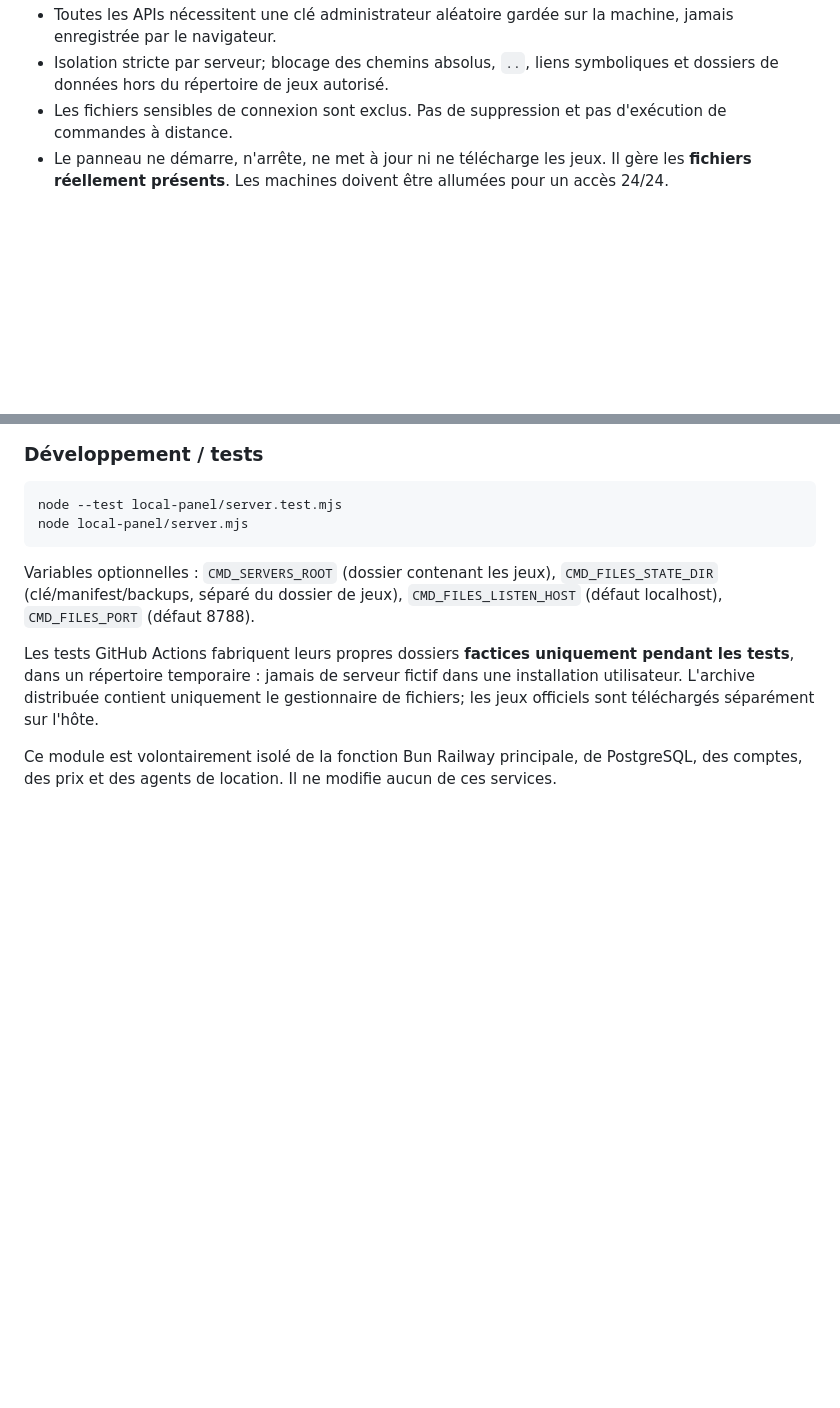
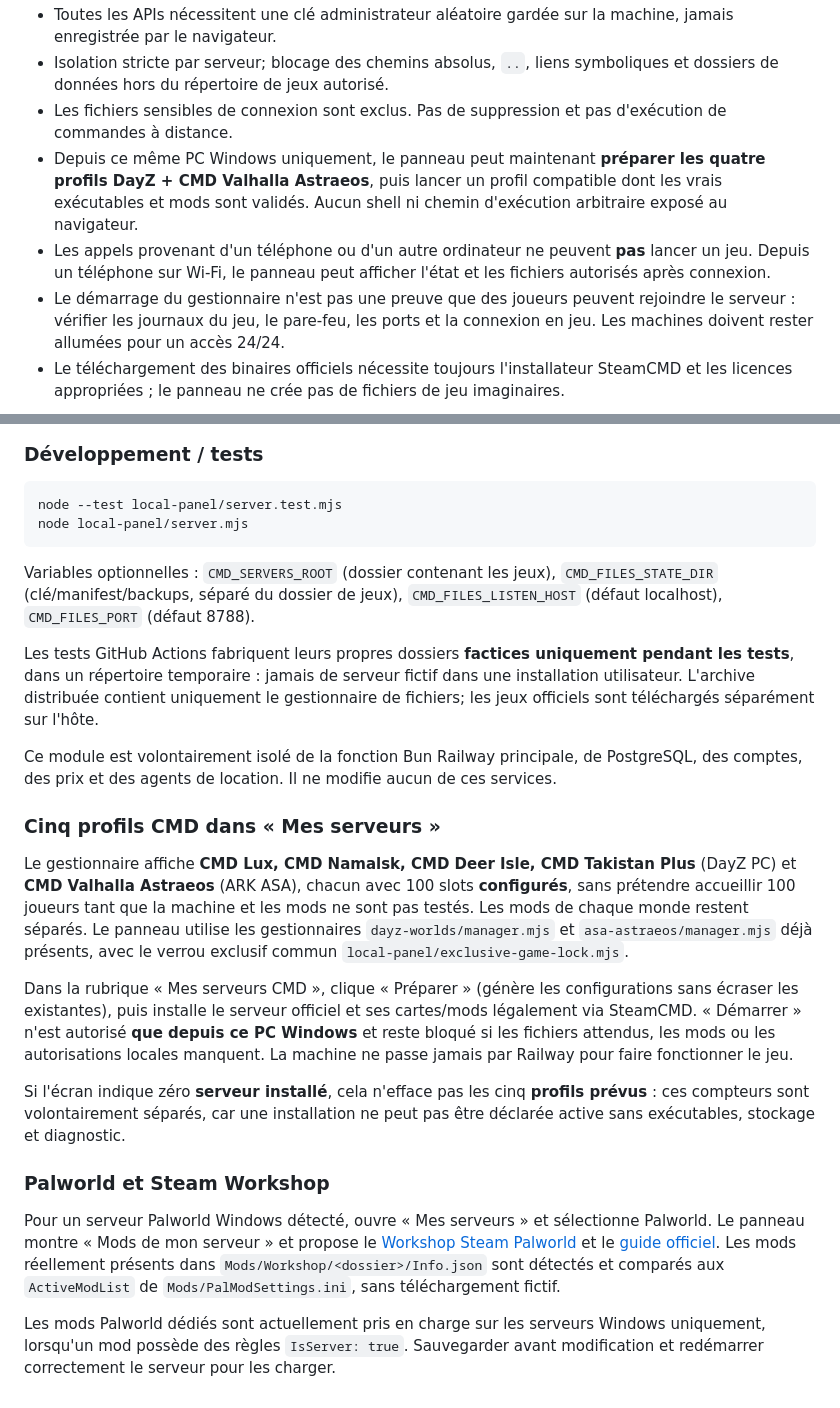
Before and after one commit to znationcmd/Cmd-hosting-, a Markdown page: local-panel/README.md, 2 parts joined by grey strips. Drawn GitHub-style; blank space fills up the shorter version.

Commit message:
docs(hosting): explain real local game startup vs prepared profiles and Palworld Workshop under Mes serveurs

```diff
--- a/local-panel/README.md
+++ b/local-panel/README.md
@@ -21,7 +21,10 @@ Pour ARK, Arma et les autres jeux, le navigateur affiche leurs dossiers et les f
 - Toutes les APIs nécessitent une clé administrateur aléatoire gardée sur la machine, jamais enregistrée par le navigateur.
 - Isolation stricte par serveur; blocage des chemins absolus, `..`, liens symboliques et dossiers de données hors du répertoire de jeux autorisé.
 - Les fichiers sensibles de connexion sont exclus. Pas de suppression et pas d'exécution de commandes à distance.
-- Le panneau ne démarre, n'arrête, ne met à jour ni ne télécharge les jeux. Il gère les **fichiers réellement présents**. Les machines doivent être allumées pour un accès 24/24.
+- Depuis ce même PC Windows uniquement, le panneau peut maintenant **préparer les quatre profils DayZ + CMD Valhalla Astraeos**, puis lancer un profil compatible dont les vrais exécutables et mods sont validés. Aucun shell ni chemin d'exécution arbitraire exposé au navigateur.
+- Les appels provenant d'un téléphone ou d'un autre ordinateur ne peuvent **pas** lancer un jeu. Depuis un téléphone sur Wi-Fi, le panneau peut afficher l'état et les fichiers autorisés après connexion.
+- Le démarrage du gestionnaire n'est pas une preuve que des joueurs peuvent rejoindre le serveur : vérifier les journaux du jeu, le pare-feu, les ports et la connexion en jeu. Les machines doivent rester allumées pour un accès 24/24.
+- Le téléchargement des binaires officiels nécessite toujours l'installateur SteamCMD et les licences appropriées ; le panneau ne crée pas de fichiers de jeu imaginaires.
 
 ### Développement / tests
 
@@ -35,3 +38,17 @@ Variables optionnelles : `CMD_SERVERS_ROOT` (dossier contenant les jeux), `CMD_F
 Les tests GitHub Actions fabriquent leurs propres dossiers **factices uniquement pendant les tests**, dans un répertoire temporaire : jamais de serveur fictif dans une installation utilisateur. L'archive distribuée contient uniquement le gestionnaire de fichiers; les jeux officiels sont téléchargés séparément sur l'hôte.
 
 Ce module est volontairement isolé de la fonction Bun Railway principale, de PostgreSQL, des comptes, des prix et des agents de location. Il ne modifie aucun de ces services.
+
+### Cinq profils CMD dans « Mes serveurs »
+
+Le gestionnaire affiche **CMD Lux, CMD Namalsk, CMD Deer Isle, CMD Takistan Plus** (DayZ PC) et **CMD Valhalla Astraeos** (ARK ASA), chacun avec 100 slots **configurés**, sans prétendre accueillir 100 joueurs tant que la machine et les mods ne sont pas testés. Les mods de chaque monde restent séparés. Le panneau utilise les gestionnaires `dayz-worlds/manager.mjs` et `asa-astraeos/manager.mjs` déjà présents, avec le verrou exclusif commun `local-panel/exclusive-game-lock.mjs`.
+
+Dans la rubrique « Mes serveurs CMD », clique « Préparer » (génère les configurations sans écraser les existantes), puis installe le serveur officiel et ses cartes/mods légalement via SteamCMD. « Démarrer » n'est autorisé **que depuis ce PC Windows** et reste bloqué si les fichiers attendus, les mods ou les autorisations locales manquent. La machine ne passe jamais par Railway pour faire fonctionner le jeu.
+
+Si l'écran indique zéro **serveur installé**, cela n'efface pas les cinq **profils prévus** : ces compteurs sont volontairement séparés, car une installation ne peut pas être déclarée active sans exécutables, stockage et diagnostic.
+
+### Palworld et Steam Workshop
+
+Pour un serveur Palworld Windows détecté, ouvre « Mes serveurs » et sélectionne Palworld. Le panneau montre « Mods de mon serveur » et propose le [Workshop Steam Palworld](https://steamcommunity.com/app/1623730/workshop/) et le [guide officiel](https://docs.palworldgame.com/settings-and-operation/mod/). Les mods réellement présents dans `Mods/Workshop/<dossier>/Info.json` sont détectés et comparés aux `ActiveModList` de `Mods/PalModSettings.ini`, sans téléchargement fictif.
+
+Les mods Palworld dédiés sont actuellement pris en charge sur les serveurs Windows uniquement, lorsqu'un mod possède des règles `IsServer: true`. Sauvegarder avant modification et redémarrer correctement le serveur pour les charger.
```
